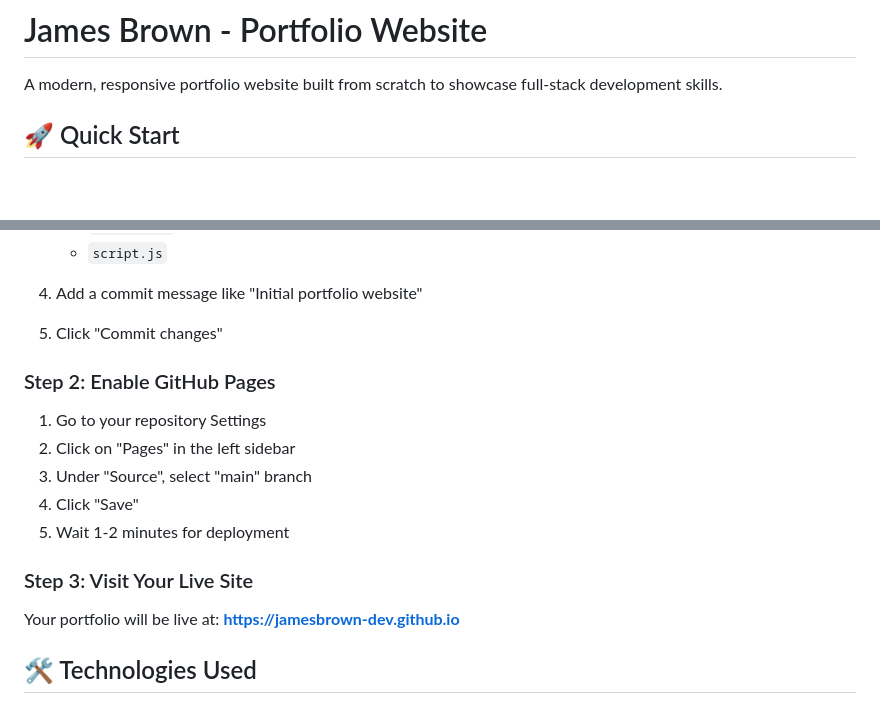
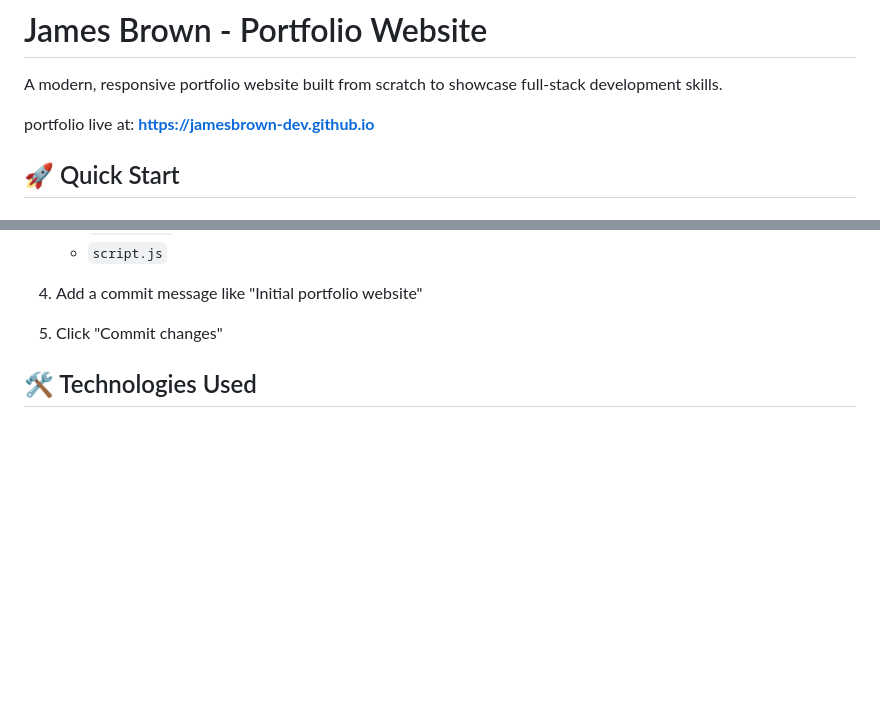
Before and after one commit to JamesBrown-Dev/jamesbrown-dev.github.io, a Markdown page: README.md, 2 parts joined by grey strips. GitHub-like rendering; blank space fills up the shorter version.

```diff
--- a/README.md
+++ b/README.md
@@ -1,6 +1,8 @@
 # James Brown - Portfolio Website
 
 A modern, responsive portfolio website built from scratch to showcase full-stack development skills.
+
+ portfolio live at: **https://jamesbrown-dev.github.io**
 
 ## 🚀 Quick Start
 
@@ -49,18 +51,6 @@ Before uploading to GitHub, personalize these sections:
 4. Add a commit message like "Initial portfolio website"
 
 5. Click "Commit changes"
-
-### Step 2: Enable GitHub Pages
-
-1. Go to your repository Settings
-2. Click on "Pages" in the left sidebar
-3. Under "Source", select "main" branch
-4. Click "Save"
-5. Wait 1-2 minutes for deployment
-
-### Step 3: Visit Your Live Site
-
-Your portfolio will be live at: **https://jamesbrown-dev.github.io**
 
 ## 🛠️ Technologies Used
 
```
